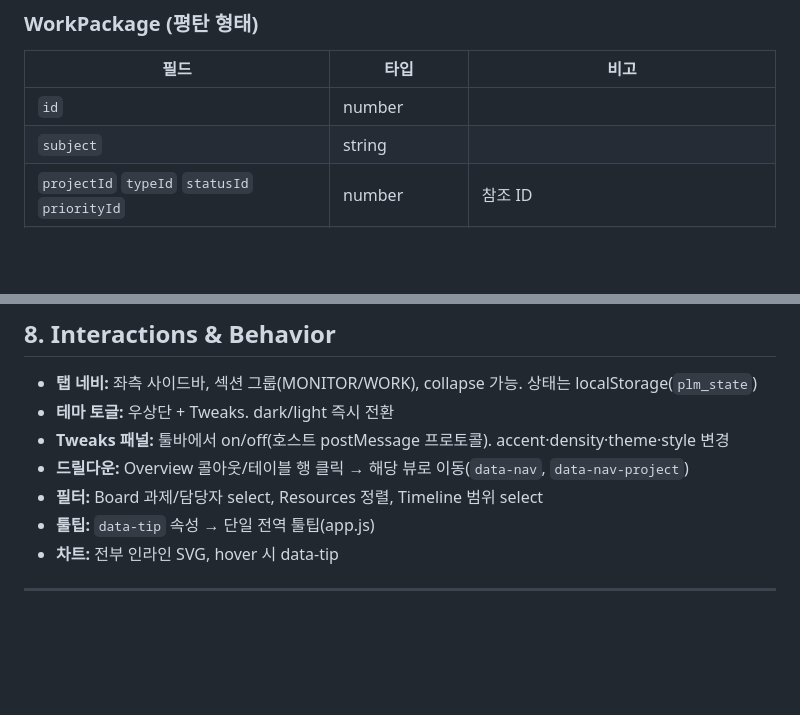
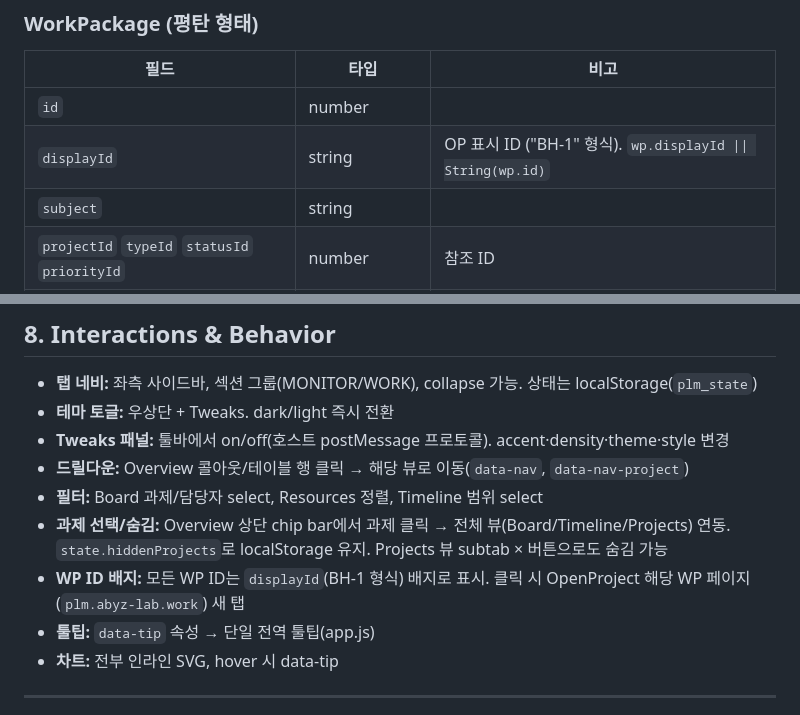
Before and after one commit to holee9/plm-dashboard, a Markdown page: design_handoff_plm_dashboard/README.md, 2 parts joined by grey strips. GitHub-like rendering; blank space fills up the shorter version.

```diff
--- a/design_handoff_plm_dashboard/README.md
+++ b/design_handoff_plm_dashboard/README.md
@@ -85,6 +85,7 @@ OpenProject 연동 점검.html   API v3 교차검증 리포트(필드 매핑·
 | 필드 | 타입 | 비고 |
 |---|---|---|
 | `id` | number | |
+| `displayId` | string | OP 표시 ID ("BH-1" 형식). `wp.displayId \|\| String(wp.id)` |
 | `subject` | string | |
 | `projectId` `typeId` `statusId` `priorityId` | number | 참조 ID |
 | `assigneeId` `authorId` | number\|null | 미할당 시 null |
@@ -163,6 +166,8 @@ OpenProject 연동 점검.html   API v3 교차검증 리포트(필드 매핑·
 - **Tweaks 패널:** 툴바에서 on/off(호스트 postMessage 프로토콜). accent·density·theme·style 변경
 - **드릴다운:** Overview 콜아웃/테이블 행 클릭 → 해당 뷰로 이동(`data-nav`, `data-nav-project`)
 - **필터:** Board 과제/담당자 select, Resources 정렬, Timeline 범위 select
+- **과제 선택/숨김:** Overview 상단 chip bar에서 과제 클릭 → 전체 뷰(Board/Timeline/Projects) 연동. `state.hiddenProjects`로 localStorage 유지. Projects 뷰 subtab × 버튼으로도 숨김 가능
+- **WP ID 배지:** 모든 WP ID는 `displayId`(BH-1 형식) 배지로 표시. 클릭 시 OpenProject 해당 WP 페이지(`plm.abyz-lab.work`) 새 탭
 - **툴팁:** `data-tip` 속성 → 단일 전역 툴팁(app.js)
 - **차트:** 전부 인라인 SVG, hover 시 data-tip
 
```
Also changed, not shown: other parts of design_handoff_plm_dashboard/README.md (+8 -6 lines), proxy/E2E-FAILURE-LOG.md (+65 -0 lines).
